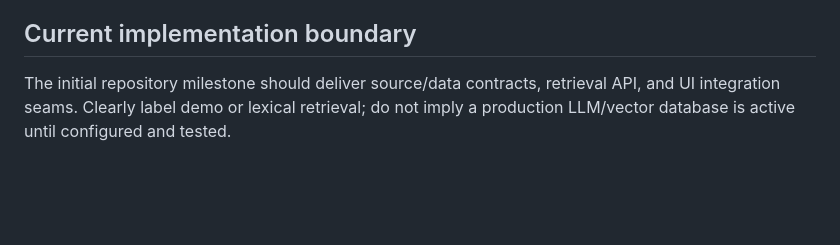
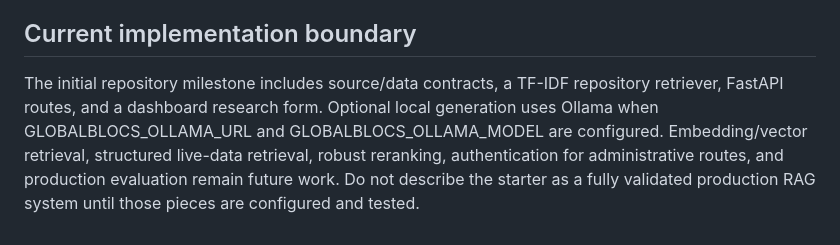
Before and after one commit to Whitney-Moss-ML-AI-Engineer/globalblocs-financial-intelligence, a Markdown page: docs/13_rag/GLOBALBLOCS_RAG_SYSTEM.md, the part around the change. Rendered like a GitHub page; blank space fills up the shorter version.

Commit message:
Document optional local generation and RAG maturity

```diff
--- a/docs/13_rag/GLOBALBLOCS_RAG_SYSTEM.md
+++ b/docs/13_rag/GLOBALBLOCS_RAG_SYSTEM.md
@@ -90,4 +90,4 @@ Each answer should include answer text and limitations; citations with source ID
 7. Evaluation harness, access controls, monitoring, signed releases.
 
 ## Current implementation boundary
-The initial repository milestone should deliver source/data contracts, retrieval API, and UI integration seams. Clearly label demo or lexical retrieval; do not imply a production LLM/vector database is active until configured and tested.
+The initial repository milestone includes source/data contracts, a TF-IDF repository retriever, FastAPI routes, and a dashboard research form. Optional local generation uses Ollama when GLOBALBLOCS_OLLAMA_URL and GLOBALBLOCS_OLLAMA_MODEL are configured. Embedding/vector retrieval, structured live-data retrieval, robust reranking, authentication for administrative routes, and production evaluation remain future work. Do not describe the starter as a fully validated production RAG system until those pieces are configured and tested.
```
